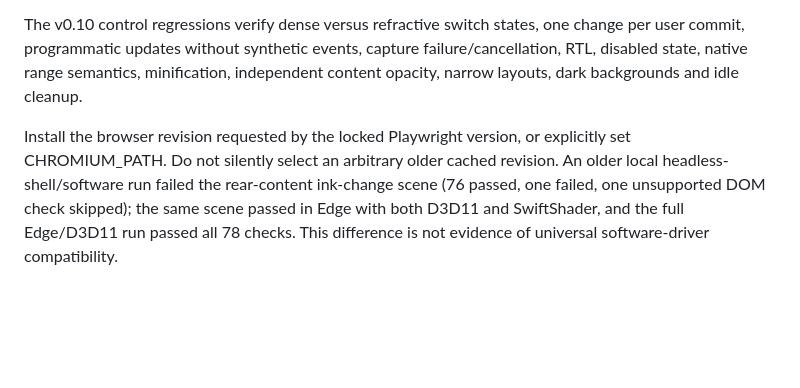
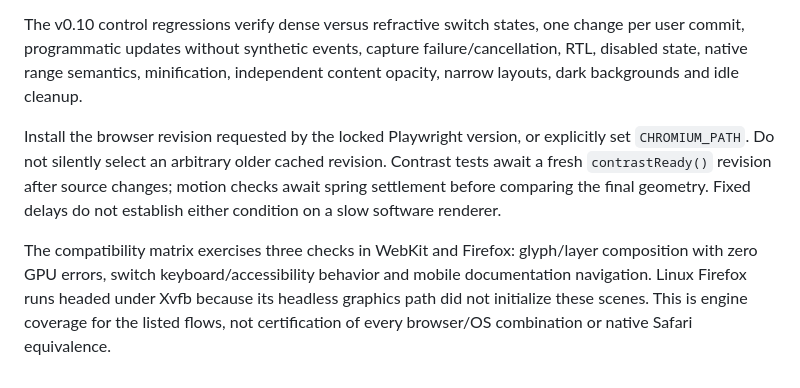
Before and after one commit to golodgolub-bit/liquid-glass-material, a Markdown page: docs/validation.md, the part around the change. Rendered like a GitHub page; blank space fills up the shorter version.

Commit message:
Await completed GPU and motion states and simplify demonstration copy

```diff
--- a/docs/validation.md
+++ b/docs/validation.md
@@ -38,4 +38,6 @@ Tests run with one worker. `NODE_OPTIONS=--max-old-space-size=192 --max-semi-spa
 
 The v0.10 control regressions verify dense versus refractive switch states, one change per user commit, programmatic updates without synthetic events, capture failure/cancellation, RTL, disabled state, native range semantics, minification, independent content opacity, narrow layouts, dark backgrounds and idle cleanup.
 
-Install the browser revision requested by the locked Playwright version, or explicitly set CHROMIUM_PATH. Do not silently select an arbitrary older cached revision. An older local headless-shell/software run failed the rear-content ink-change scene (76 passed, one failed, one unsupported DOM check skipped); the same scene passed in Edge with both D3D11 and SwiftShader, and the full Edge/D3D11 run passed all 78 checks. This difference is not evidence of universal software-driver compatibility.
+Install the browser revision requested by the locked Playwright version, or explicitly set `CHROMIUM_PATH`. Do not silently select an arbitrary older cached revision. Contrast tests await a fresh `contrastReady()` revision after source changes; motion checks await spring settlement before comparing the final geometry. Fixed delays do not establish either condition on a slow software renderer.
+
+The compatibility matrix exercises three checks in WebKit and Firefox: glyph/layer composition with zero GPU errors, switch keyboard/accessibility behavior and mobile documentation navigation. Linux Firefox runs headed under Xvfb because its headless graphics path did not initialize these scenes. This is engine coverage for the listed flows, not certification of every browser/OS combination or native Safari equivalence.
```
Also changed, not shown: README.md (+1 -1 lines), docs/images/interfaces.jpg, docs/images/paper.jpg, docs/images/response.jpg, docs/images/spectrum.jpg, 5 other files.
